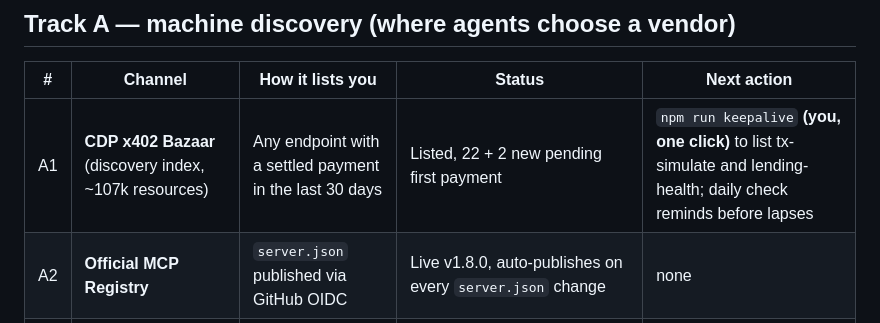
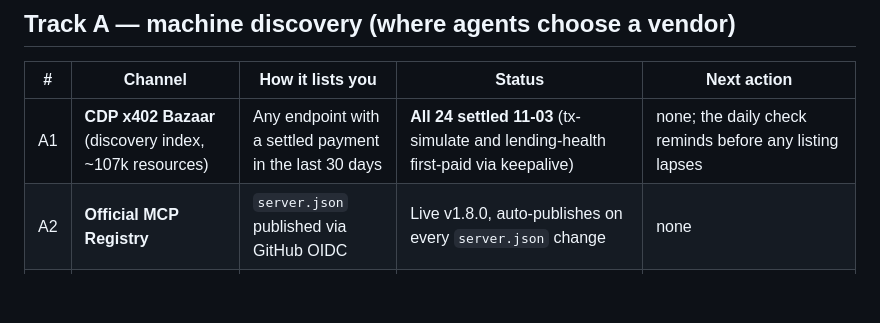
Before and after one commit to acarchidi/agentforge, a Markdown page: docs/distribution-roadmap.md, the part around the change. Rendered like a GitHub page; blank space fills up the shorter version.

Commit message:
docs: roadmap — all 24 endpoints settled for the CDP index
Co-Authored-By: Claude Opus 5.5 <noreply@anthropic.com>

```diff
--- a/docs/distribution-roadmap.md
+++ b/docs/distribution-roadmap.md
@@ -11,7 +11,7 @@ machine track matters more: it is where a paying agent actually picks a vendor.
 
 | # | Channel | How it lists you | Status | Next action |
 |---|---|---|---|---|
-| A1 | **CDP x402 Bazaar** (discovery index, ~107k resources) | Any endpoint with a settled payment in the last 30 days | Listed, 22 + 2 new pending first payment | `npm run keepalive` **(you, one click)** to list tx-simulate and lending-health; daily check reminds before lapses |
+| A1 | **CDP x402 Bazaar** (discovery index, ~107k resources) | Any endpoint with a settled payment in the last 30 days | **All 24 settled 11-03** (tx-simulate and lending-health first-paid via keepalive) | none; the daily check reminds before any listing lapses |
 | A2 | **Official MCP Registry** | `server.json` published via GitHub OIDC | Live v1.8.0, auto-publishes on every `server.json` change | none |
 | A3 | **Glama connectors** (feeds awesome-remote-mcp-servers, scores tool quality) | Auto-ingests from the MCP Registry | Listed. **Done 11-03:** tool annotations + limit disclosure shipped (PR #14). Endpoint answers `initialize` in ~0.2s; the 61% health history includes earlier outages | Re-check the score after Glama re-crawls |
 | A4 | **x402scan** | Register the `/.well-known/x402` URL | **Registered 11-03: 24/24 resources**, 14 stale ones retired. Favicon + free-endpoint marking shipped | Optional **(you)**: add a public contact email to `openapi.json` `info.contact` (x402scan uses it to verify ownership) |
```
